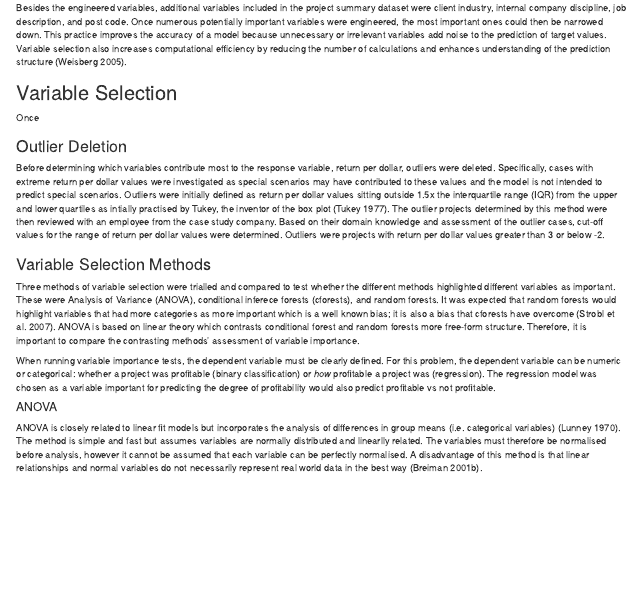
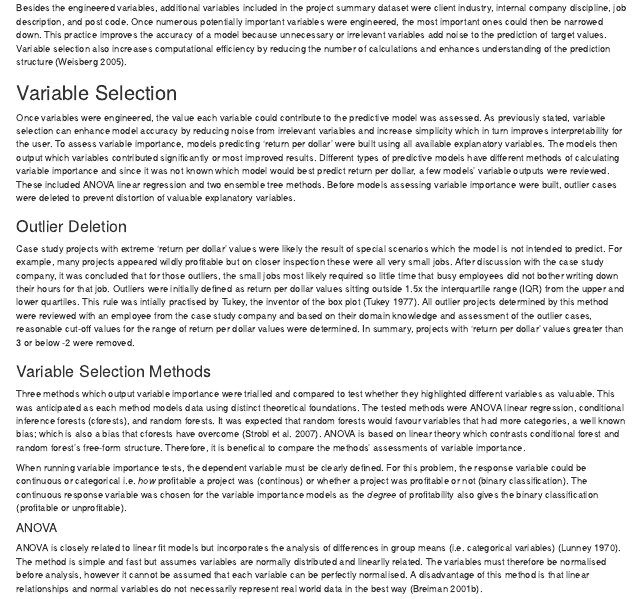
Before and after one commit to amycook/consult, an R Markdown document (finalwriteup/draft.rmd): the page in a window 1100 px wide, from 14030 px down. Rendered offline with R 4.5, knitr and Pandoc, with nearby package versions.

Commit message:
started review of variable selection method

```diff
--- a/finalwriteup/draft.rmd
+++ b/finalwriteup/draft.rmd
@@ -523,17 +523,17 @@ Besides the engineered variables, additional variables included in the project s
 
 ## Variable Selection
 
-Once
+Once variables were engineered, the value each variable could contribute to the predictive model was assessed. As previously stated, variable selection can enhance model accuracy by reducing noise from irrelevant variables and increase simplicity which in turn improves interpretability for the user. To assess variable importance, models predicting 'return per dollar' were built using all available explanatory variables. The models then output which variables contributed significantly or most improved results. Different types of predictive models have different methods of calculating variable importance and since it was not known which model would best predict return per dollar, a few models' variable outputs were reviewed. These included ANOVA linear regression and two ensemble tree methods. Before models assessing variable importance were built, outlier cases were deleted to prevent distortion of valuable explanatory variables.
 
 ### Outlier Deletion
 
-Before determining which variables contribute most to the response variable, return per dollar, outliers were deleted. Specifically, cases with extreme return per dollar values were investigated as special scenarios may have contributed to these values and the model is not intended to predict special scenarios. Outliers were initially defined as return per dollar values sitting outside 1.5x the interquartile range (IQR) from the upper and lower quartiles as intially practised by Tukey, the inventor of the box plot [@Tukey1977]. The outlier projects determined by this method were then reviewed with an employee from the case study company. Based on their domain knowledge and assessment of the outlier cases, cut-off values for the range of return per dollar values were determined. Outliers were projects with return per dollar values greater than 3 or below -2.
+Case study projects with extreme 'return per dollar' values were likely the result of special scenarios which the model is not intended to predict. For example, many projects appeared wildly profitable but on closer inspection these were all very small jobs. After discussion with the case study company, it was concluded that for those outliers, the small jobs most likely required so little time that busy employees did not bother writing down their hours for that job. Outliers were initially defined as return per dollar values sitting outside 1.5x the interquartile range (IQR) from the upper and lower quartiles. This rule was intially practised by Tukey, the inventor of the box plot [@Tukey1977]. All outlier projects determined by this method were reviewed with an employee from the case study company and based on their domain knowledge and assessment of the outlier cases, reasonable cut-off values for the range of return per dollar values were determined. In summary, projects with 'return per dollar' values greater than 3 or below -2 were removed.
 
 ### Variable Selection Methods
 
-Three methods of variable selection were trialled and compared to test whether the different methods highlighted different variables as important. These were Analysis of Variance (ANOVA), conditional inferece forests (cforests), and random forests. It was expected that random forests would highlight variables that had more categories as more important which is a well known bias; it is also a bias that cforests have overcome [@Strobl2007]. ANOVA is based on linear theory which contrasts conditional forest and random forests more free-form structure. Therefore, it is important to compare the contrasting methods' assessment of variable importance.
+Three methods which output variable importance were trialled and compared to test whether they highlighted different variables as valuable. This was anticipated as each method models data using distinct theoretical foundations. The tested methods were ANOVA linear regression, conditional inference forests (cforests), and random forests. It was expected that random forests would favour variables that had more categories, a well known bias; which is also a bias that cforests have overcome [@Strobl2007]. ANOVA is based on linear theory which contrasts conditional forest and random forest's free-form structure. Therefore, it is benefical to compare the methods' assessments of variable importance.
 
-When running variable importance tests, the dependent variable must be clearly defined. For this problem, the dependent variable can be numeric or categorical: whether a project was profitable (binary classification) or *how* profitable a project was (regression). The regression model was chosen as a variable important for predicting the degree of profitability would also predict profitable vs not profitable.
+When running variable importance tests, the dependent variable must be clearly defined. For this problem, the response variable could be continuous or categorical i.e. *how* profitable a project was (continous) or whether a project was profitable or not (binary classification). The continuous response variable was chosen for the variable importance models as the *degree* of profitability also gives the binary classification (profitable or unprofitable).
 
 #### ANOVA
 
```
